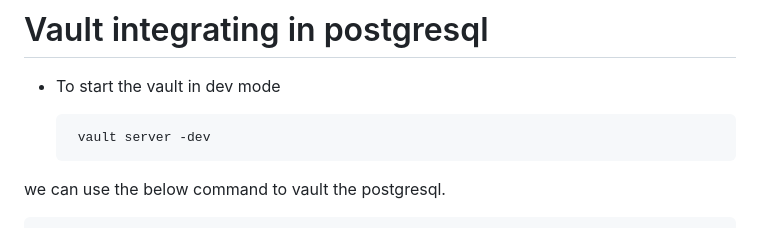
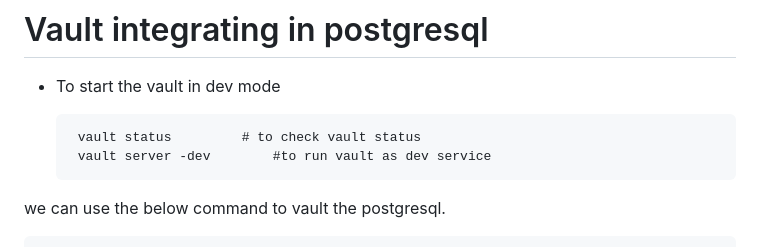
Before and after one commit to My-projects-Files/Mark-10-Kubernet_repo, a Markdown page: kube-Mark-10.8/README.md, the part around the change. Drawn GitHub-style.

```diff
--- a/kube-Mark-10.8/README.md
+++ b/kube-Mark-10.8/README.md
@@ -4,7 +4,8 @@
 # Vault integrating in postgresql
 - To start the vault in dev mode
 
-       vault server -dev
+       vault status         # to check vault status
+       vault server -dev        #to run vault as dev service
 
 we can use the below command to vault the postgresql.
 
```
